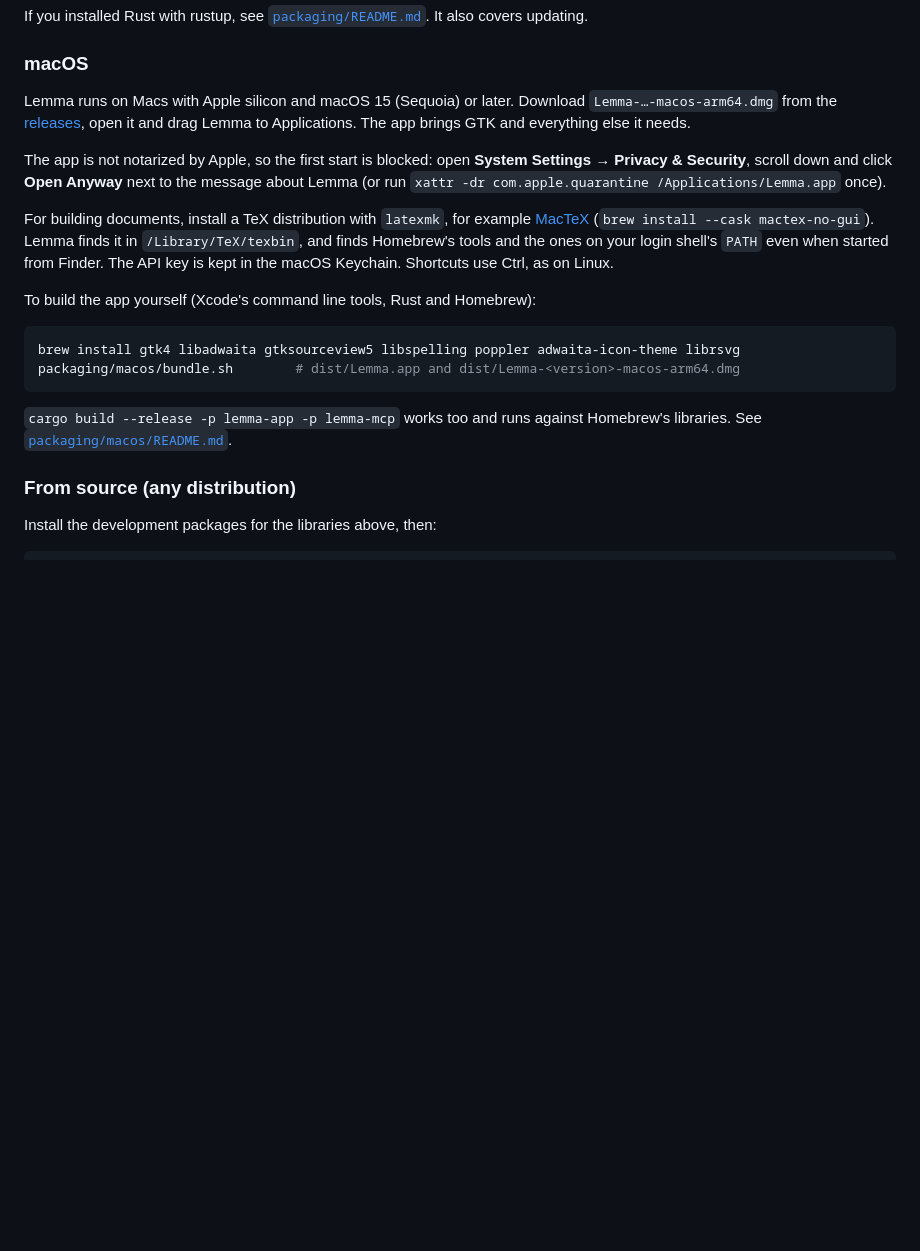
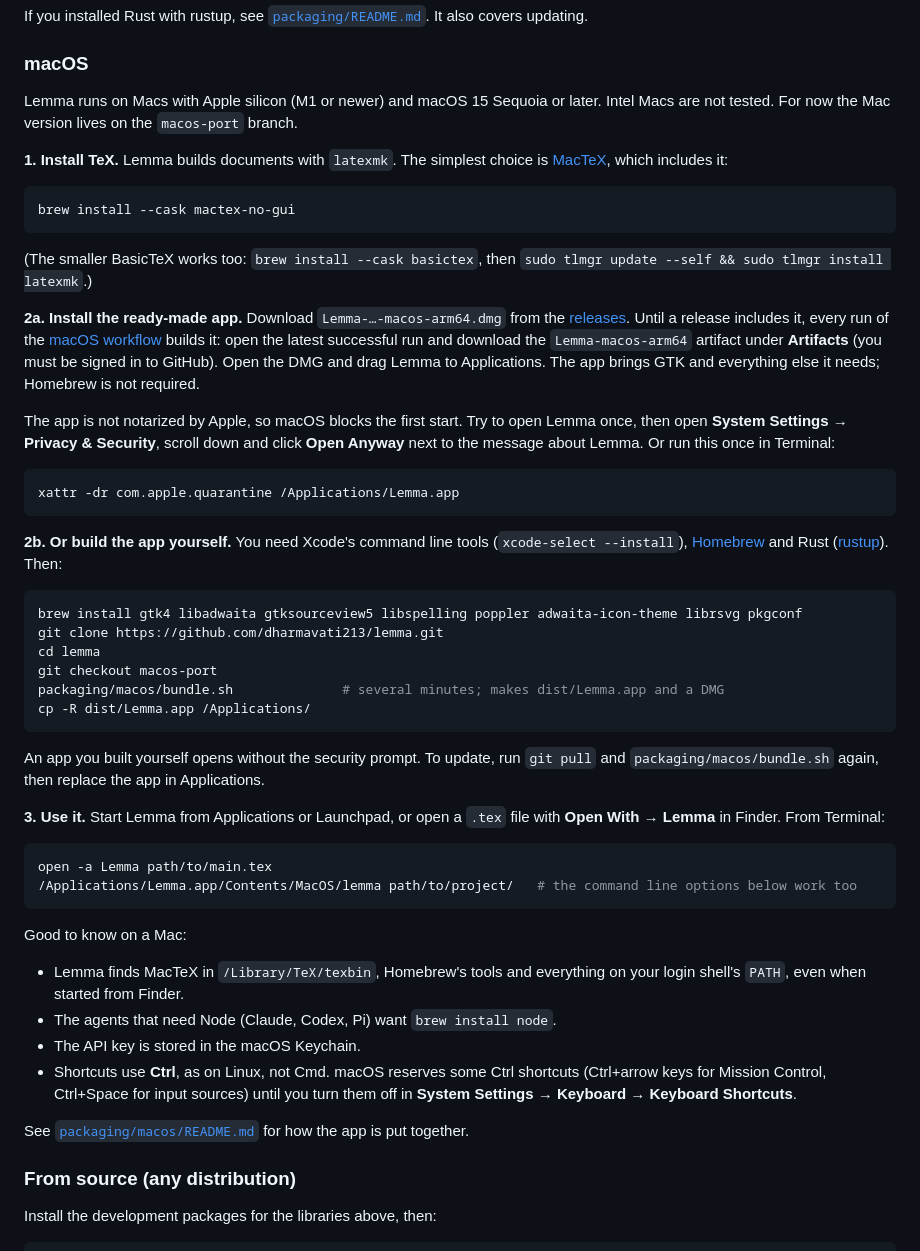
Before and after one commit to Dharmavati213/lemma, a Markdown page: README.md, the part around the change. Rendered like a GitHub page; blank space fills up the shorter version.

Commit message:
README: step-by-step installation on macOS [skip ci]
Install TeX, then either the ready-made DMG (from a release, or the
macOS workflow's artifact until a release has one) or a build with
packaging/macos/bundle.sh from the macos-port branch; how to get past
Gatekeeper, how to start Lemma, and the Mac specifics (PATH, Node for
the agents, the Keychain, Ctrl shortcuts).

````diff
--- a/README.md
+++ b/README.md
@@ -84,29 +84,69 @@ covers updating.
 
 ### macOS
 
-Lemma runs on Macs with Apple silicon and macOS 15 (Sequoia) or later. Download
-`Lemma-…-macos-arm64.dmg` from the [releases](https://github.com/dharmavati213/lemma/releases),
-open it and drag Lemma to Applications. The app brings GTK and everything else it needs.
+Lemma runs on Macs with Apple silicon (M1 or newer) and macOS 15 Sequoia or later. Intel Macs
+are not tested. For now the Mac version lives on the `macos-port` branch.
 
-The app is not notarized by Apple, so the first start is blocked: open **System Settings →
-Privacy & Security**, scroll down and click **Open Anyway** next to the message about Lemma (or run
-`xattr -dr com.apple.quarantine /Applications/Lemma.app` once).
-
-For building documents, install a TeX distribution with `latexmk`, for example
-[MacTeX](https://tug.org/mactex/) (`brew install --cask mactex-no-gui`). Lemma finds it in
-`/Library/TeX/texbin`, and finds Homebrew's tools and the ones on your login shell's `PATH` even
-when started from Finder. The API key is kept in the macOS Keychain. Shortcuts use Ctrl, as on
-Linux.
-
-To build the app yourself (Xcode's command line tools, Rust and Homebrew):
+**1. Install TeX.** Lemma builds documents with `latexmk`. The simplest choice is
+[MacTeX](https://tug.org/mactex/), which includes it:
 
 ```sh
-brew install gtk4 libadwaita gtksourceview5 libspelling poppler adwaita-icon-theme librsvg
-packaging/macos/bundle.sh        # dist/Lemma.app and dist/Lemma-<version>-macos-arm64.dmg
+brew install --cask mactex-no-gui
 ```
 
-`cargo build --release -p lemma-app -p lemma-mcp` works too and runs against Homebrew's libraries.
-See [`packaging/macos/README.md`](packaging/macos/README.md).
+(The smaller BasicTeX works too: `brew install --cask basictex`, then
+`sudo tlmgr update --self && sudo tlmgr install latexmk`.)
+
+**2a. Install the ready-made app.** Download `Lemma-…-macos-arm64.dmg` from the
+[releases](https://github.com/dharmavati213/lemma/releases). Until a release includes it, every
+run of the [macOS workflow](https://github.com/dharmavati213/lemma/actions/workflows/macos.yml)
+builds it: open the latest successful run and download the `Lemma-macos-arm64` artifact under
+**Artifacts** (you must be signed in to GitHub). Open the DMG and drag Lemma to Applications. The
+app brings GTK and everything else it needs; Homebrew is not required.
+
+The app is not notarized by Apple, so macOS blocks the first start. Try to open Lemma once, then
+open **System Settings → Privacy & Security**, scroll down and click **Open Anyway** next to the
+message about Lemma. Or run this once in Terminal:
+
+```sh
+xattr -dr com.apple.quarantine /Applications/Lemma.app
+```
+
+**2b. Or build the app yourself.** You need Xcode's command line tools
+(`xcode-select --install`), [Homebrew](https://brew.sh) and Rust ([rustup](https://rustup.rs)).
+Then:
+
+```sh
+brew install gtk4 libadwaita gtksourceview5 libspelling poppler adwaita-icon-theme librsvg pkgconf
+git clone https://github.com/dharmavati213/lemma.git
+cd lemma
+git checkout macos-port
+packaging/macos/bundle.sh              # several minutes; makes dist/Lemma.app and a DMG
+cp -R dist/Lemma.app /Applications/
+```
+
+An app you built yourself opens without the security prompt. To update, run `git pull` and
+`packaging/macos/bundle.sh` again, then replace the app in Applications.
+
+**3. Use it.** Start Lemma from Applications or Launchpad, or open a `.tex` file with
+**Open With → Lemma** in Finder. From Terminal:
+
+```sh
+open -a Lemma path/to/main.tex
+/Applications/Lemma.app/Contents/MacOS/lemma path/to/project/   # the command line options below work too
+```
+
+Good to know on a Mac:
+
+- Lemma finds MacTeX in `/Library/TeX/texbin`, Homebrew's tools and everything on your login
+  shell's `PATH`, even when started from Finder.
+- The agents that need Node (Claude, Codex, Pi) want `brew install node`.
+- The API key is stored in the macOS Keychain.
+- Shortcuts use **Ctrl**, as on Linux, not Cmd. macOS reserves some Ctrl shortcuts (Ctrl+arrow
+  keys for Mission Control, Ctrl+Space for input sources) until you turn them off in **System
+  Settings → Keyboard → Keyboard Shortcuts**.
+
+See [`packaging/macos/README.md`](packaging/macos/README.md) for how the app is put together.
 
 ### From source (any distribution)
 
````
